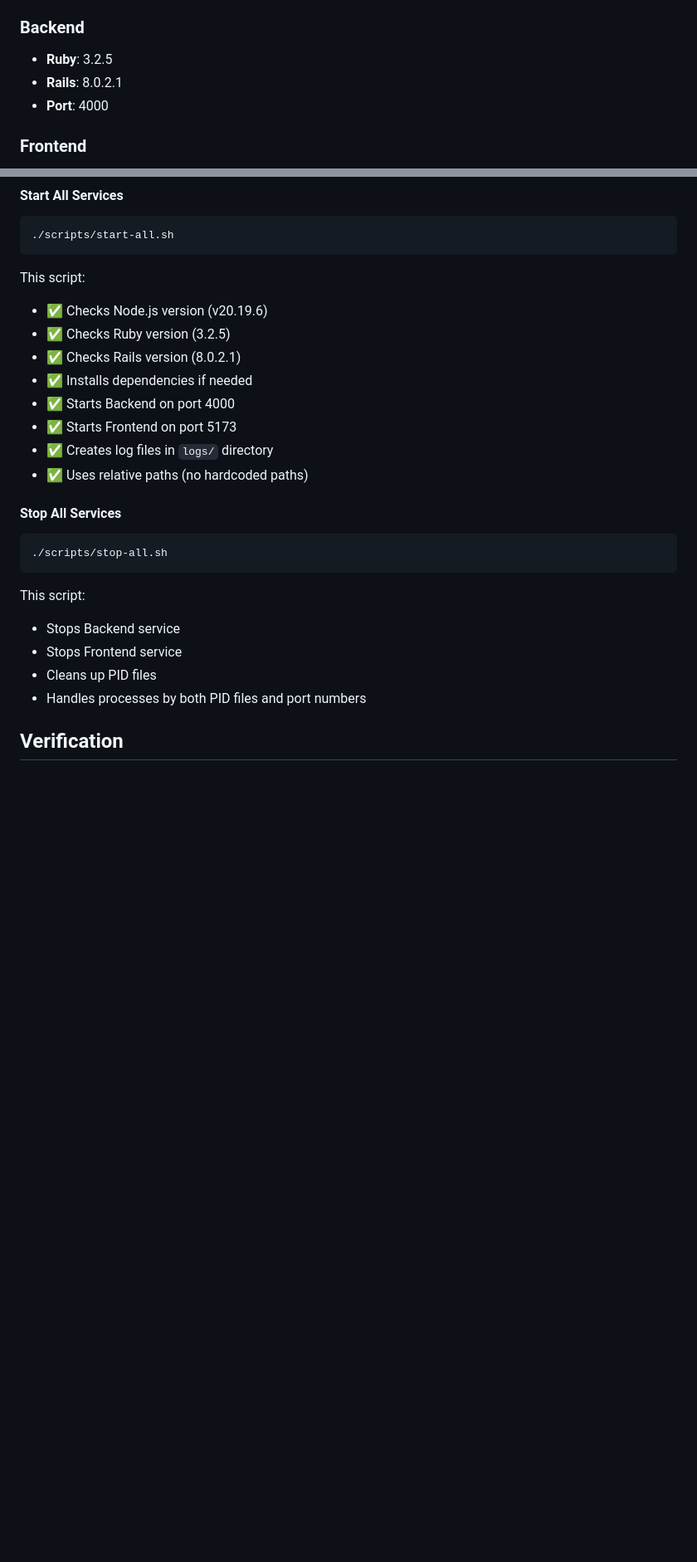
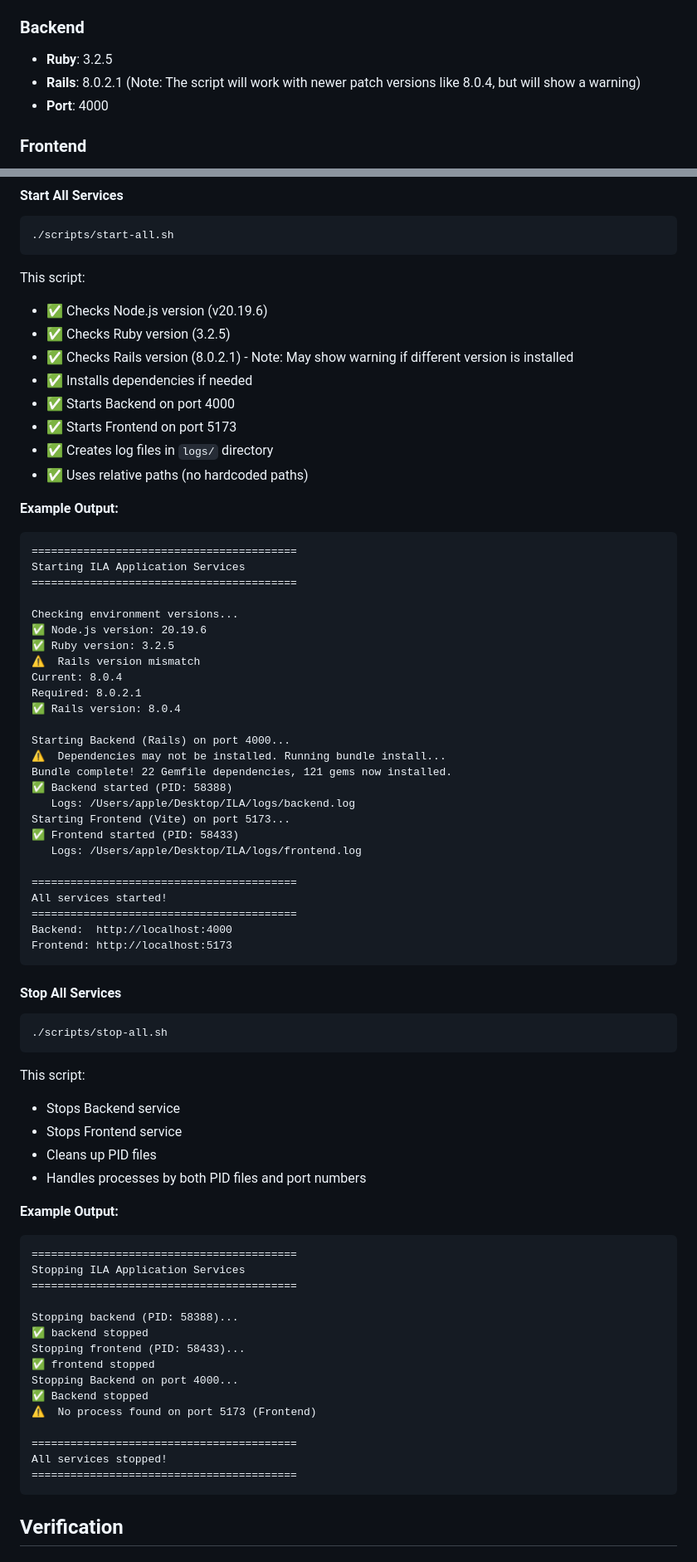
Before and after one commit to Shashank-iksha/ILA, a Markdown page: docs/assignment-01.md, 2 parts joined by grey strips. Shown at 83% size. Drawn GitHub-style; blank space fills up the shorter version.

````diff
--- a/docs/assignment-01.md
+++ b/docs/assignment-01.md
@@ -19,7 +19,7 @@ ILA/
 
 ### Backend
 - **Ruby**: 3.2.5
-- **Rails**: 8.0.2.1
+- **Rails**: 8.0.2.1 (Note: The script will work with newer patch versions like 8.0.4, but will show a warning)
 - **Port**: 4000
 
 ### Frontend
@@ -143,12 +187,42 @@ Frontend will be available at: `http://localhost:5173`
 This script:
 - ✅ Checks Node.js version (v20.19.6)
 - ✅ Checks Ruby version (3.2.5)
-- ✅ Checks Rails version (8.0.2.1)
+- ✅ Checks Rails version (8.0.2.1) - Note: May show warning if different version is installed
 - ✅ Installs dependencies if needed
 - ✅ Starts Backend on port 4000
 - ✅ Starts Frontend on port 5173
 - ✅ Creates log files in `logs/` directory
 - ✅ Uses relative paths (no hardcoded paths)
+
+**Example Output:**
+```
+=========================================
+Starting ILA Application Services
+=========================================
+
+Checking environment versions...
+✅ Node.js version: 20.19.6
+✅ Ruby version: 3.2.5
+⚠️  Rails version mismatch
+Current: 8.0.4
+Required: 8.0.2.1
+✅ Rails version: 8.0.4
+
+Starting Backend (Rails) on port 4000...
+⚠️  Dependencies may not be installed. Running bundle install...
+Bundle complete! 22 Gemfile dependencies, 121 gems now installed.
+✅ Backend started (PID: 58388)
+   Logs: /Users/apple/Desktop/ILA/logs/backend.log
+Starting Frontend (Vite) on port 5173...
+✅ Frontend started (PID: 58433)
+   Logs: /Users/apple/Desktop/ILA/logs/frontend.log
+
+=========================================
+All services started!
+=========================================
+Backend:  http://localhost:4000
+Frontend: http://localhost:5173
+```
 
 #### Stop All Services
 ```bash
@@ -161,6 +235,25 @@ This script:
 - Cleans up PID files
 - Handles processes by both PID files and port numbers
 
+**Example Output:**
+```
+=========================================
+Stopping ILA Application Services
+=========================================
+
+Stopping backend (PID: 58388)...
+✅ backend stopped
+Stopping frontend (PID: 58433)...
+✅ frontend stopped
+Stopping Backend on port 4000...
+✅ Backend stopped
+⚠️  No process found on port 5173 (Frontend)
+
+=========================================
+All services stopped!
+=========================================
+```
+
 ## Verification
 
 ### Backend Health Check
````
Also changed, not shown: other parts of docs/assignment-01.md (+61 -8 lines).
